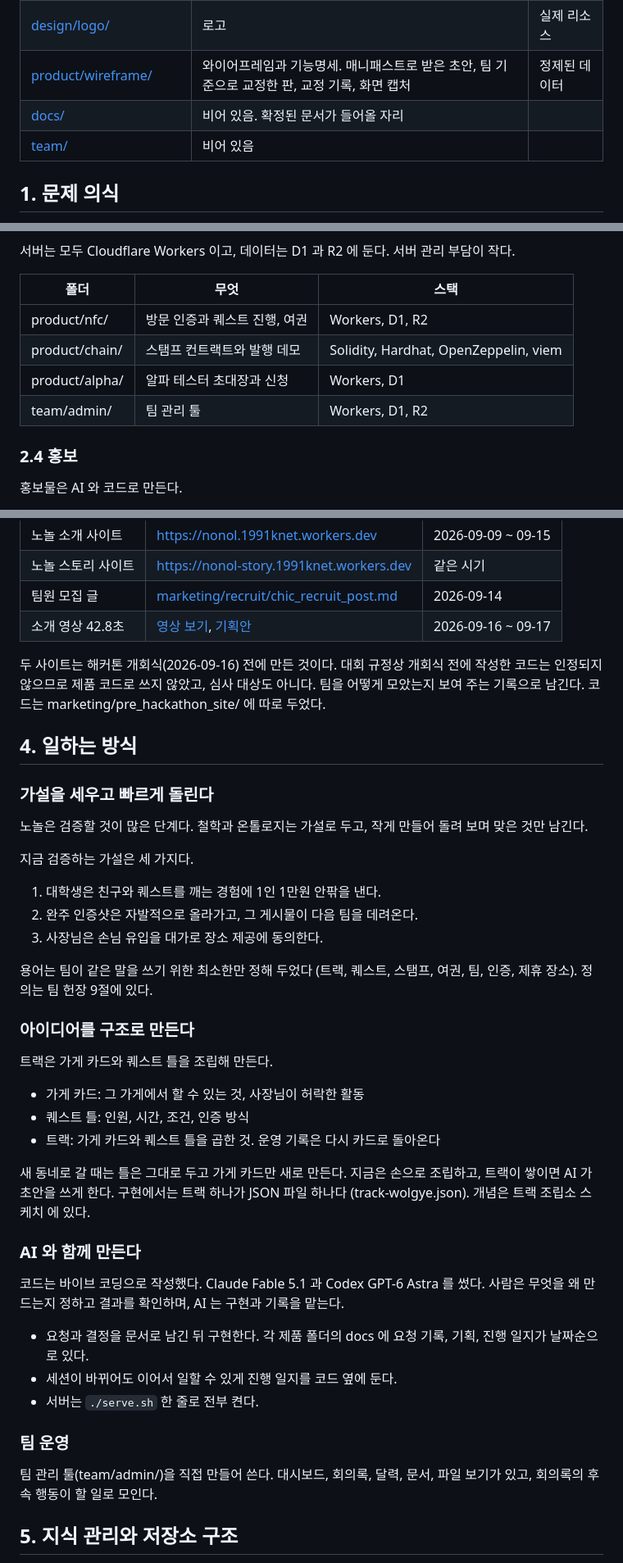
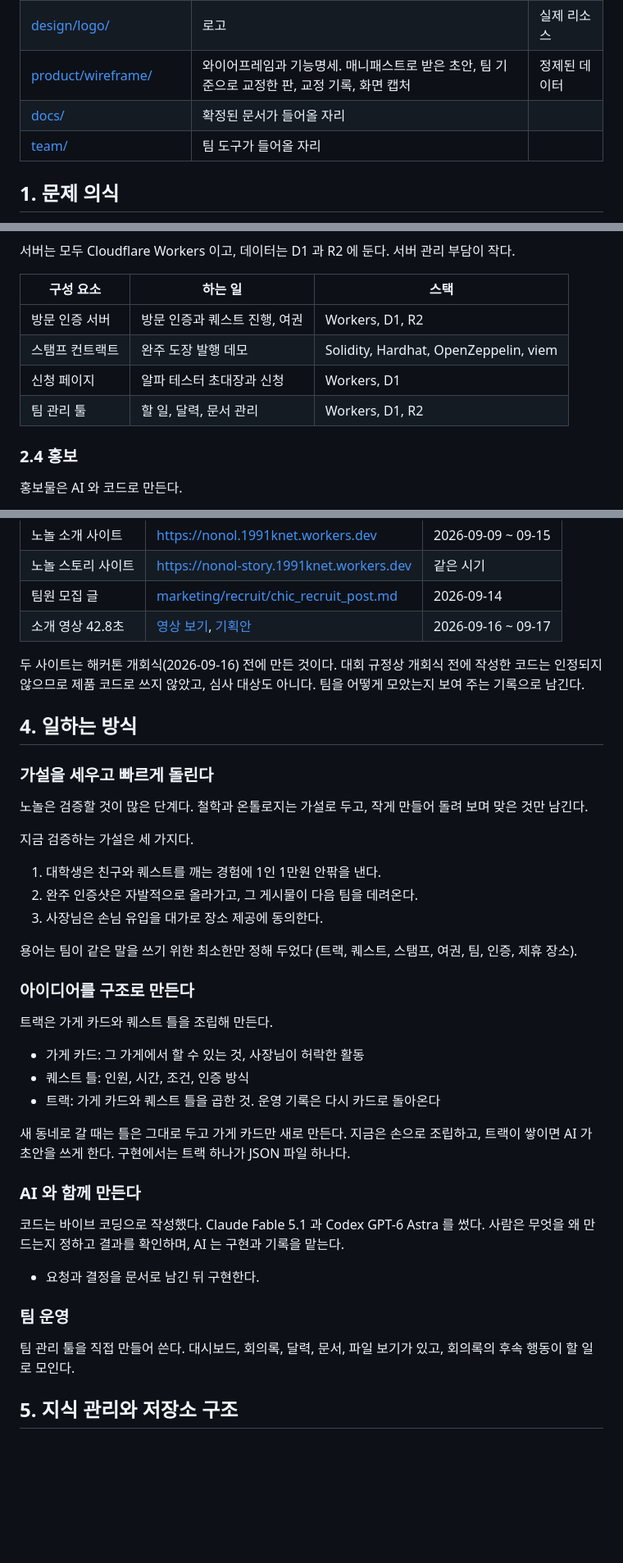
Before and after one commit to 2026-KW-HACKATHON/36_Nonol, a Markdown page: README.md, 3 parts joined by grey strips. Shown at 82% size. GitHub-like rendering; blank space fills up the shorter version.

Commit message:
README: 저장소에 있는 것만 가리키도록 정리
Co-Authored-By: Claude Fable 5.1 <noreply@anthropic.com>

```diff
--- a/README.md
+++ b/README.md
@@ -26,8 +26,8 @@
 | [marketing/](marketing/) | 소개 영상, 팀원 모집 글 | 실제로 알린 것 |
 | [design/logo/](design/logo/) | 로고 | 실제 리소스 |
 | [product/wireframe/](product/wireframe/) | 와이어프레임과 기능명세. 매니패스트로 받은 초안, 팀 기준으로 교정한 판, 교정 기록, 화면 캡처 | 정제된 데이터 |
-| [docs/](docs/) | 비어 있음. 확정된 문서가 들어올 자리 | |
-| [team/](team/) | 비어 있음 | |
+| [docs/](docs/) | 확정된 문서가 들어올 자리 | |
+| [team/](team/) | 팀 도구가 들어올 자리 | |
 
 ## 1. 문제 의식
 
@@ -91,12 +91,12 @@ flowchart LR
 
 서버는 모두 Cloudflare Workers 이고, 데이터는 D1 과 R2 에 둔다. 서버 관리 부담이 작다.
 
-| 폴더 | 무엇 | 스택 |
+| 구성 요소 | 하는 일 | 스택 |
 | --- | --- | --- |
-| product/nfc/ | 방문 인증과 퀘스트 진행, 여권 | Workers, D1, R2 |
-| product/chain/ | 스탬프 컨트랙트와 발행 데모 | Solidity, Hardhat, OpenZeppelin, viem |
-| product/alpha/ | 알파 테스터 초대장과 신청 | Workers, D1 |
-| team/admin/ | 팀 관리 툴 | Workers, D1, R2 |
+| 방문 인증 서버 | 방문 인증과 퀘스트 진행, 여권 | Workers, D1, R2 |
+| 스탬프 컨트랙트 | 완주 도장 발행 데모 | Solidity, Hardhat, OpenZeppelin, viem |
+| 신청 페이지 | 알파 테스터 초대장과 신청 | Workers, D1 |
+| 팀 관리 툴 | 할 일, 달력, 문서 관리 | Workers, D1, R2 |
 
 ### 2.4 홍보
 
@@ -147,7 +147,7 @@ flowchart LR
 | 팀원 모집 글 | [marketing/recruit/chic_recruit_post.md](marketing/recruit/chic_recruit_post.md) | 2026-09-14 |
 | 소개 영상 42.8초 | [영상 보기](marketing/promo/nonol-promo-42s-v2-bgm-sfx-나레이션.mp4?raw=true), [기획안](marketing/노놀_소개영상_기획안_v1.0.md) | 2026-09-16 ~ 09-17 |
 
-두 사이트는 해커톤 개회식(2026-09-16) 전에 만든 것이다. 대회 규정상 개회식 전에 작성한 코드는 인정되지 않으므로 제품 코드로 쓰지 않았고, 심사 대상도 아니다. 팀을 어떻게 모았는지 보여 주는 기록으로 남긴다. 코드는 marketing/pre_hackathon_site/ 에 따로 두었다.
+두 사이트는 해커톤 개회식(2026-09-16) 전에 만든 것이다. 대회 규정상 개회식 전에 작성한 코드는 인정되지 않으므로 제품 코드로 쓰지 않았고, 심사 대상도 아니다. 팀을 어떻게 모았는지 보여 주는 기록으로 남긴다.
 
 ## 4. 일하는 방식
 
@@ -161,7 +161,7 @@ flowchart LR
 2. 완주 인증샷은 자발적으로 올라가고, 그 게시물이 다음 팀을 데려온다.
 3. 사장님은 손님 유입을 대가로 장소 제공에 동의한다.
 
-용어는 팀이 같은 말을 쓰기 위한 최소한만 정해 두었다 (트랙, 퀘스트, 스탬프, 여권, 팀, 인증, 제휴 장소). 정의는 팀 헌장 9절에 있다.
+용어는 팀이 같은 말을 쓰기 위한 최소한만 정해 두었다 (트랙, 퀘스트, 스탬프, 여권, 팀, 인증, 제휴 장소).
 
 ### 아이디어를 구조로 만든다
 
@@ -171,19 +171,17 @@ flowchart LR
 - 퀘스트 틀: 인원, 시간, 조건, 인증 방식
 - 트랙: 가게 카드와 퀘스트 틀을 곱한 것. 운영 기록은 다시 카드로 돌아온다
 
-새 동네로 갈 때는 틀은 그대로 두고 가게 카드만 새로 만든다. 지금은 손으로 조립하고, 트랙이 쌓이면 AI 가 초안을 쓰게 한다. 구현에서는 트랙 하나가 JSON 파일 하나다 (track-wolgye.json). 개념은 트랙 조립소 스케치 에 있다.
+새 동네로 갈 때는 틀은 그대로 두고 가게 카드만 새로 만든다. 지금은 손으로 조립하고, 트랙이 쌓이면 AI 가 초안을 쓰게 한다. 구현에서는 트랙 하나가 JSON 파일 하나다.
 
 ### AI 와 함께 만든다
 
 코드는 바이브 코딩으로 작성했다. Claude Fable 5.1 과 Codex GPT-6 Astra 를 썼다. 사람은 무엇을 왜 만드는지 정하고 결과를 확인하며, AI 는 구현과 기록을 맡는다.
 
-- 요청과 결정을 문서로 남긴 뒤 구현한다. 각 제품 폴더의 docs 에 요청 기록, 기획, 진행 일지가 날짜순으로 있다.
-- 세션이 바뀌어도 이어서 일할 수 있게 진행 일지를 코드 옆에 둔다.
-- 서버는 `./serve.sh` 한 줄로 전부 켠다.
+- 요청과 결정을 문서로 남긴 뒤 구현한다.
 
 ### 팀 운영
 
-팀 관리 툴(team/admin/)을 직접 만들어 쓴다. 대시보드, 회의록, 달력, 문서, 파일 보기가 있고, 회의록의 후속 행동이 할 일로 모인다.
+팀 관리 툴을 직접 만들어 쓴다. 대시보드, 회의록, 달력, 문서, 파일 보기가 있고, 회의록의 후속 행동이 할 일로 모인다.
 
 ## 5. 지식 관리와 저장소 구조
 
```
Also changed, not shown: other parts of README.md (+5 -5 lines).
